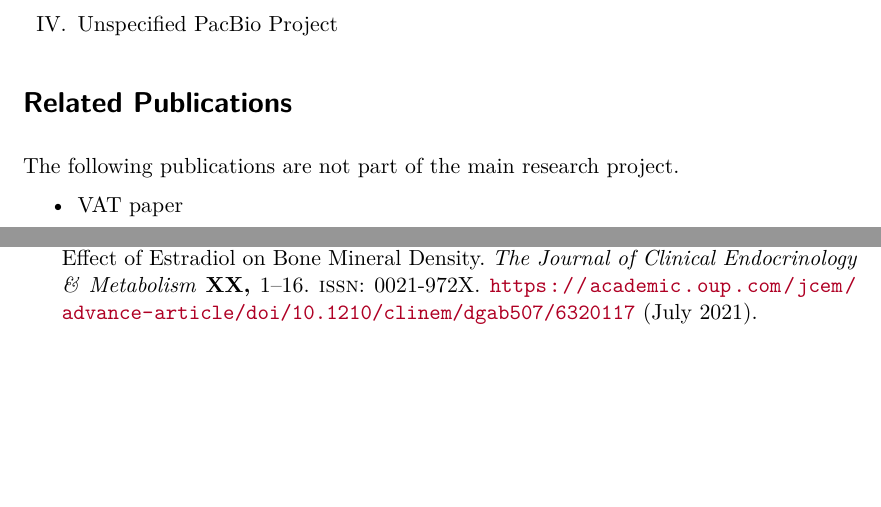
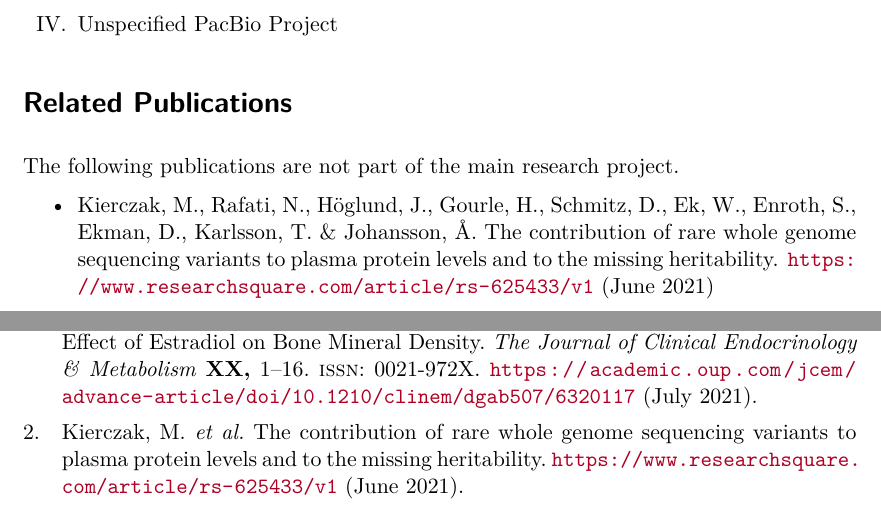
Before and after one commit to Schmytzi/halftime-report, a LaTeX thesis (main.tex, which reads references.bib): two parts of pages 5 and 27 of 27, joined at a grey line, cut so that both start at the same text, the shorter picture padded with empty space. Compiled offline with XeLaTeX.

Commit message:
Added SKAT paper

```diff
--- a/main.tex
+++ b/main.tex
@@ -99,7 +99,7 @@ This thesis is based on the following papers and projects, referred to in the te
 \section*{Related Publications}
 The following publications are not part of the main research project.
 \begin{itemize}
-    \item VAT paper
+    \item \fullcite{Kierczak2021}
 \end{itemize}
 \tableofcontents
 
--- a/references.bib
+++ b/references.bib
@@ -12,3 +12,4 @@ url = {https://academic.oup.com/jcem/advance-article/doi/10.1210/clinem/dgab507/
 volume = {XX},
 year = {2021}
 }
+@article{Kierczak2021,
@@ -14,0 +19,8 @@ year = {2021}
+file = {:Users/dansc755/Library/Application Support/Mendeley Desktop/Downloaded/Kierczak et al. - 2021 - The contribution of rare whole genome sequencing variants to plasma protein levels and to the missing heritabil.pdf:pdf},
+keywords = {GWAS,Hidden heritability,Missing heritability,Protein Biomarkers,Rare variants,SKAT},
+mendeley-groups = {Half-Time Thesis},
+month = {jun},
+title = {{The contribution of rare whole genome sequencing variants to plasma protein levels and to the missing heritability}},
+url = {https://www.researchsquare.com/article/rs-625433/v1},
+year = {2021}
+}
```
Also changed, not shown: references.bib (3 more changed lines).
